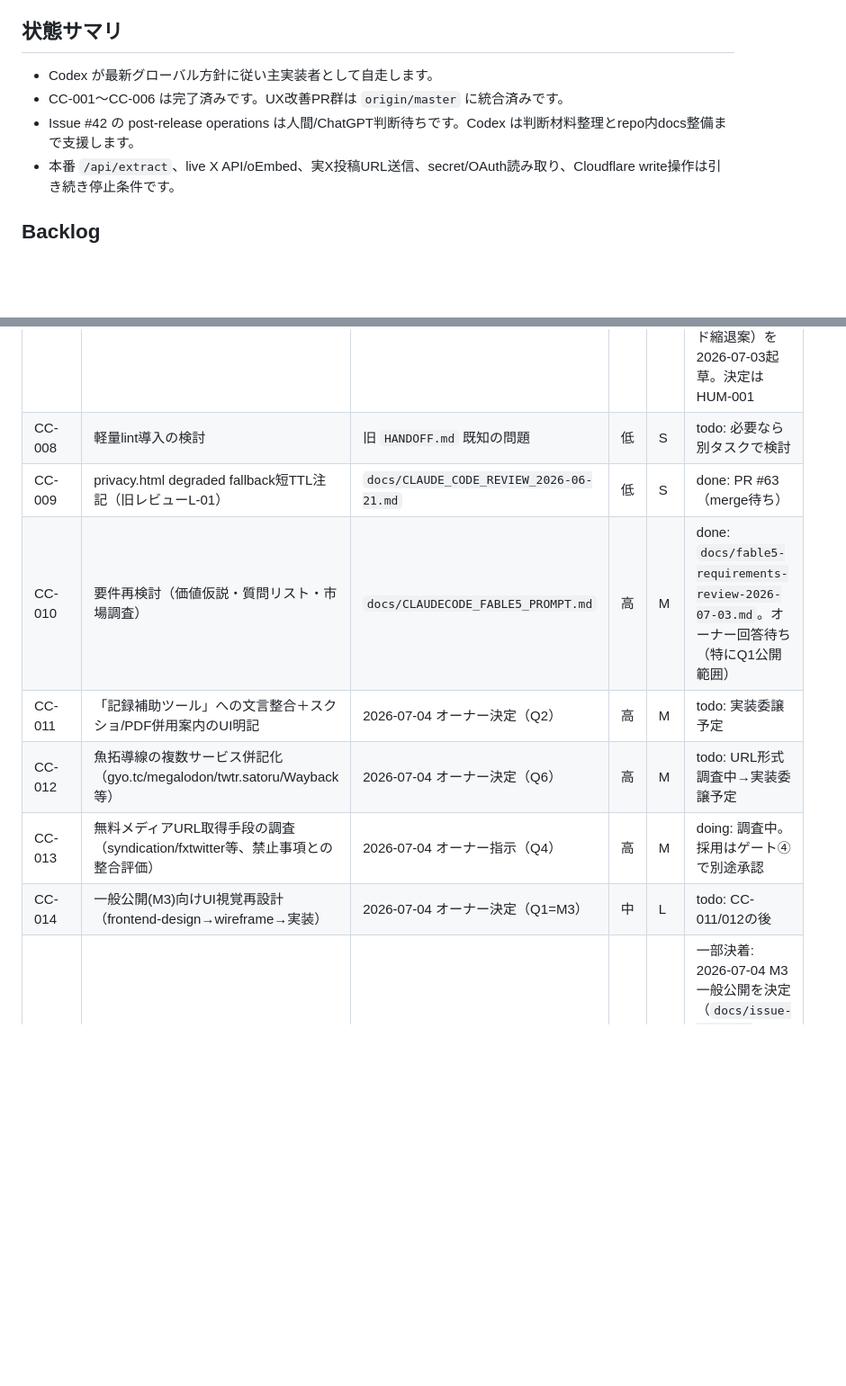
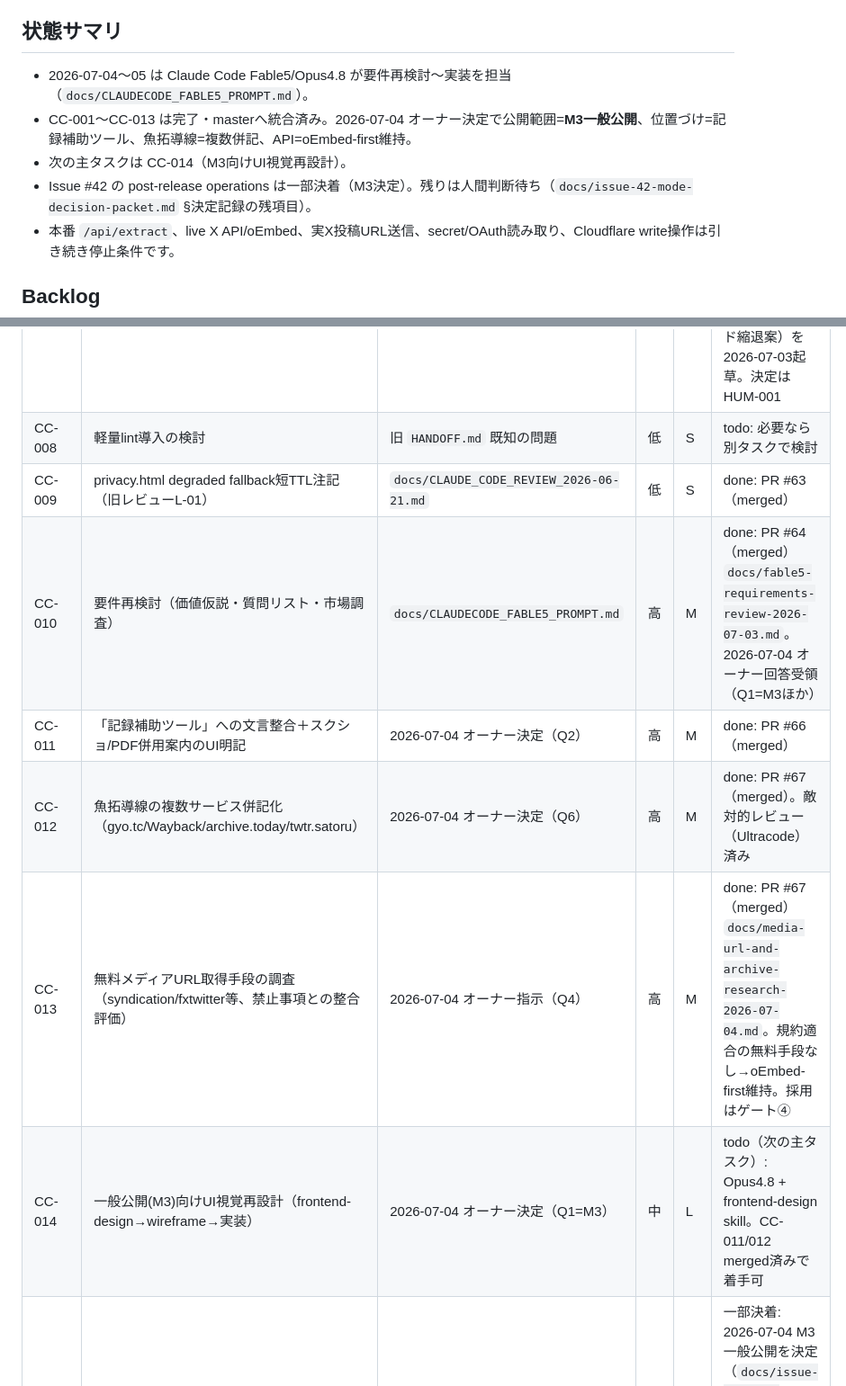
Before and after one commit to h8nc4y/x-archive-link-tool, a Markdown page: TASKS_BACKLOG.md, 2 parts joined by grey strips. Shown at 90% size. GitHub-like rendering; blank space fills up the shorter version.

Commit message:
docs: TASKS_BACKLOG を CC-011〜013 merged 済みへ同期
PR #63〜#67 が master へ統合されたため、CC-009〜CC-013 を merged 状態に更新。
状態サマリを Fable5/Opus4.8 の現況（M3一般公開決定、次の主タスク=CC-014）へ更新。

Co-Authored-By: Claude Fable 5 <noreply@anthropic.com>

```diff
--- a/TASKS_BACKLOG.md
+++ b/TASKS_BACKLOG.md
@@ -6,9 +6,10 @@
 
 ## 状態サマリ
 
-- Codex が最新グローバル方針に従い主実装者として自走します。
-- CC-001〜CC-006 は完了済みです。UX改善PR群は `origin/master` に統合済みです。
-- Issue #42 の post-release operations は人間/ChatGPT判断待ちです。Codex は判断材料整理とrepo内docs整備まで支援します。
+- 2026-07-04〜05 は Claude Code Fable5/Opus4.8 が要件再検討〜実装を担当（`docs/CLAUDECODE_FABLE5_PROMPT.md`）。
+- CC-001〜CC-013 は完了・masterへ統合済み。2026-07-04 オーナー決定で公開範囲=**M3一般公開**、位置づけ=記録補助ツール、魚拓導線=複数併記、API=oEmbed-first維持。
+- 次の主タスクは CC-014（M3向けUI視覚再設計）。
+- Issue #42 の post-release operations は一部決着（M3決定）。残りは人間判断待ち（`docs/issue-42-mode-decision-packet.md` §決定記録の残項目）。
 - 本番 `/api/extract`、live X API/oEmbed、実X投稿URL送信、secret/OAuth読み取り、Cloudflare write操作は引き続き停止条件です。
 
 ## Backlog
@@ -23,12 +24,12 @@
 | CC-006 | PR5 入力寛容化・高コントラスト（C-09, C-08） | `docs/ux-improvement-candidates.md` | 中 | M | done: PR #57 / #58 |
 | CC-007 | Issue #42判断材料の整理docs作成（外部通信なし） | GitHub issue #42 | 中 | M | done: `docs/issue-42-mode-decision-packet.md`（公開範囲別3モード縮退案）を2026-07-03起草。決定はHUM-001 |
 | CC-008 | 軽量lint導入の検討 | 旧 `HANDOFF.md` 既知の問題 | 低 | S | todo: 必要なら別タスクで検討 |
-| CC-009 | privacy.html degraded fallback短TTL注記（旧レビューL-01） | `docs/CLAUDE_CODE_REVIEW_2026-06-21.md` | 低 | S | done: PR #63（merge待ち） |
-| CC-010 | 要件再検討（価値仮説・質問リスト・市場調査） | `docs/CLAUDECODE_FABLE5_PROMPT.md` | 高 | M | done: `docs/fable5-requirements-review-2026-07-03.md`。オーナー回答待ち（特にQ1公開範囲） |
-| CC-011 | 「記録補助ツール」への文言整合＋スクショ/PDF併用案内のUI明記 | 2026-07-04 オーナー決定（Q2） | 高 | M | todo: 実装委譲予定 |
-| CC-012 | 魚拓導線の複数サービス併記化（gyo.tc/megalodon/twtr.satoru/Wayback等） | 2026-07-04 オーナー決定（Q6） | 高 | M | todo: URL形式調査中→実装委譲予定 |
-| CC-013 | 無料メディアURL取得手段の調査（syndication/fxtwitter等、禁止事項との整合評価） | 2026-07-04 オーナー指示（Q4） | 高 | M | doing: 調査中。採用はゲート④で別途承認 |
-| CC-014 | 一般公開(M3)向けUI視覚再設計（frontend-design→wireframe→実装） | 2026-07-04 オーナー決定（Q1=M3） | 中 | L | todo: CC-011/012の後 |
+| CC-009 | privacy.html degraded fallback短TTL注記（旧レビューL-01） | `docs/CLAUDE_CODE_REVIEW_2026-06-21.md` | 低 | S | done: PR #63（merged） |
+| CC-010 | 要件再検討（価値仮説・質問リスト・市場調査） | `docs/CLAUDECODE_FABLE5_PROMPT.md` | 高 | M | done: PR #64（merged）`docs/fable5-requirements-review-2026-07-03.md`。2026-07-04 オーナー回答受領（Q1=M3ほか） |
+| CC-011 | 「記録補助ツール」への文言整合＋スクショ/PDF併用案内のUI明記 | 2026-07-04 オーナー決定（Q2） | 高 | M | done: PR #66（merged） |
+| CC-012 | 魚拓導線の複数サービス併記化（gyo.tc/Wayback/archive.today/twtr.satoru） | 2026-07-04 オーナー決定（Q6） | 高 | M | done: PR #67（merged）。敵対的レビュー（Ultracode）済み |
+| CC-013 | 無料メディアURL取得手段の調査（syndication/fxtwitter等、禁止事項との整合評価） | 2026-07-04 オーナー指示（Q4） | 高 | M | done: PR #67（merged）`docs/media-url-and-archive-research-2026-07-04.md`。規約適合の無料手段なし→oEmbed-first維持。採用はゲート④ |
+| CC-014 | 一般公開(M3)向けUI視覚再設計（frontend-design→wireframe→実装） | 2026-07-04 オーナー決定（Q1=M3） | 中 | L | todo（次の主タスク）: Opus4.8 + frontend-design skill。CC-011/012 merged済みで着手可 |
 | HUM-001 | Issue #42 post-release operations decisions | GitHub issue #42 | 高 | L | 一部決着: 2026-07-04 M3一般公開を決定（`docs/issue-42-mode-decision-packet.md` 決定記録）。残: privacy法務レビュー、公開窓口選択、logs数値、smoke要否 |
 
 ## 完了・skip済み（履歴）
```
Also changed, not shown: other parts of TASKS_BACKLOG.md (+1 -1 lines).
